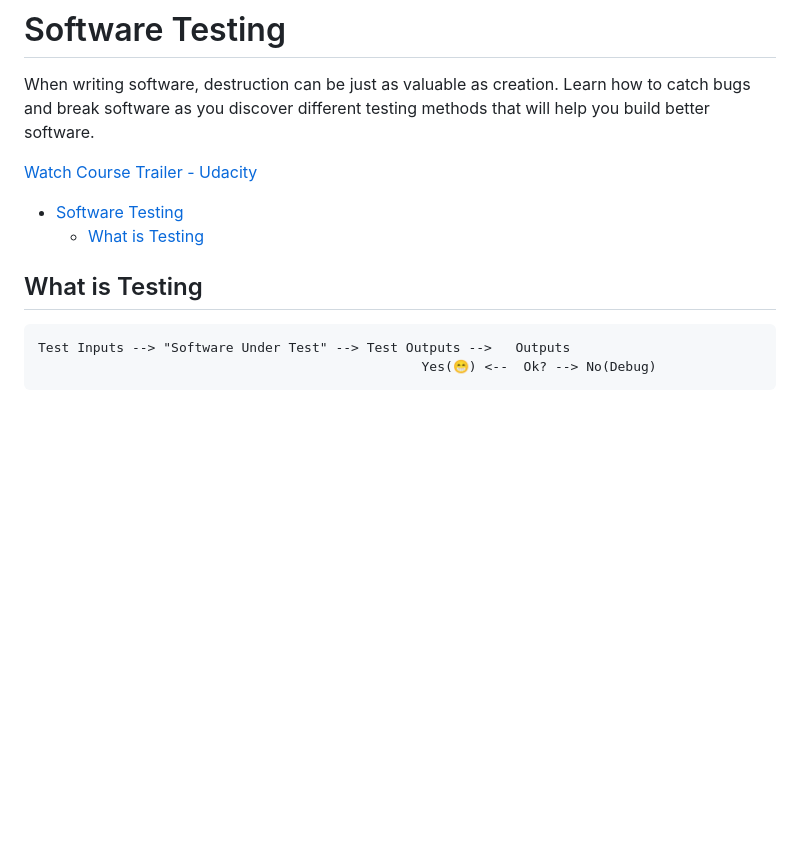
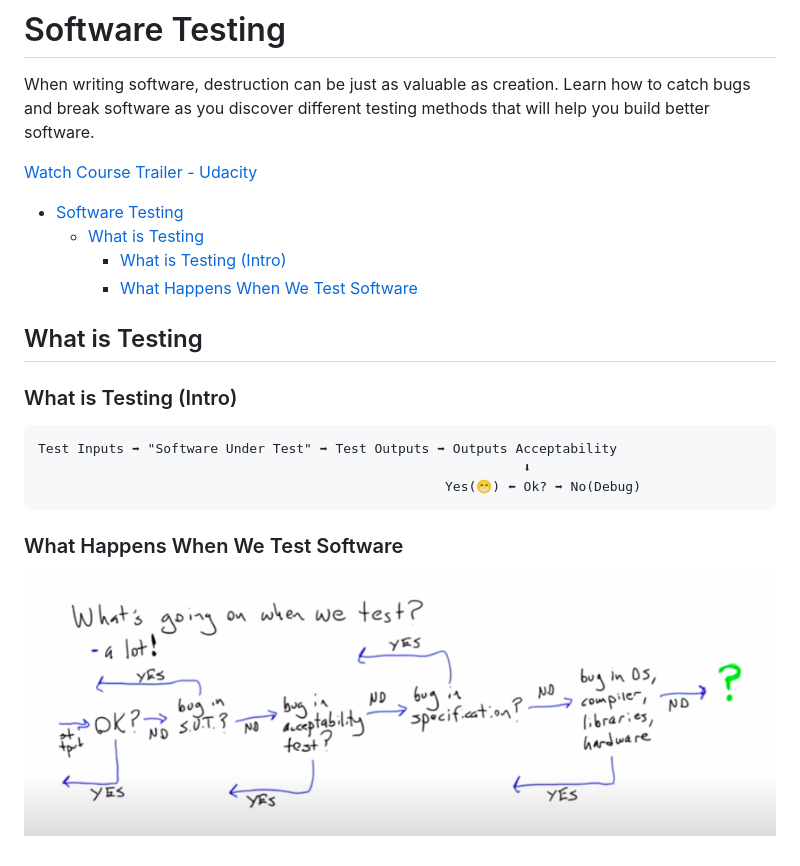
Before and after one commit to Nahid-Hassan/online-learning, a Markdown page: Software Testing/README.md, the part around the change. GitHub-like rendering; pictures changed too: Software Testing/images/1.png (added); blank space fills up the shorter version.

Commit message:
what happens when we test software

```diff
--- a/Software Testing/README.md
+++ b/Software Testing/README.md
@@ -6,11 +6,20 @@ When writing software, destruction can be just as valuable as creation. Learn ho
 
 - [Software Testing](#software-testing)
   - [What is Testing](#what-is-testing)
+    - [What is Testing (Intro)](#what-is-testing-intro)
+    - [What Happens When We Test Software](#what-happens-when-we-test-software)
 
 ## What is Testing
 
-    Test Inputs --> "Software Under Test" --> Test Outputs -->   Outputs
-                                                     Yes(😁) <--  Ok? --> No(Debug)
+### What is Testing (Intro)
+
+    Test Inputs ➡ "Software Under Test" ➡ Test Outputs ➡ Outputs Acceptability
+                                                                  ⬇
+                                                        Yes(😁) ⬅ Ok? ➡ No(Debug)
+
+### What Happens When We Test Software
+
+![images](images/1.png)
 
 <!-- urls and paths -->
 [1]: https://youtu.be/e06Vo9rba3k
```
